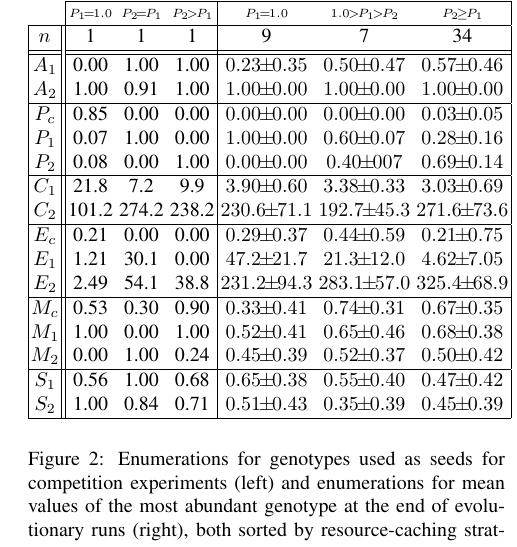
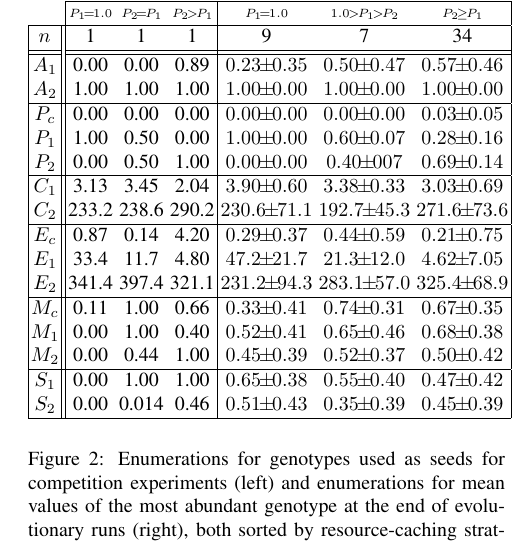
Before and after one commit to mmore500/alife-2018, a LaTeX paper (main.tex, which reads fig/genotypes.tex): part of one column of page 5 of 8, cut so that both start at the same text. Compiled offline with pdfLaTeX.

Commit message:
Update champions used for competition

```diff
--- a/fig/genotypes.tex
+++ b/fig/genotypes.tex
@@ -14,26 +14,26 @@
  \hline
  $n$ & 1 & 1 & 1 & 9 & 7 & 34  \\
  \hhline{|=||===|===|}
- $A_1$ & 0.00 & 1.00 & 1.00 & $0.23 \pm 0.35$ & $0.50 \pm 0.47$ & $0.57 \pm 0.46$ \\
- $A_2$ & 1.00 & 0.91 & 1.00 & $1.00 \pm  0.00$ & $1.00 \pm 0.00$ & $1.00 \pm 0.00$ \\
+ $A_1$ & 0.00 & 0.00 & 0.89 & $0.23 \pm 0.35$ & $0.50 \pm 0.47$ & $0.57 \pm 0.46$ \\
+ $A_2$ & 1.00 & 1.00 & 1.00 & $1.00 \pm  0.00$ & $1.00 \pm 0.00$ & $1.00 \pm 0.00$ \\
  \hline
- $P_{c}$ & 0.85 & 0.00 & 0.00 & $0.00 \pm 0.00$ & $0.00 \pm 0.00$ & $0.03 \pm 0.05$ \\
- $P_1$ & 0.07 & 1.00 & 0.00 & $1.00 \pm 0.00$ & $0.60 \pm 0.07$ & $0.28 \pm 0.16$ \\
- $P_2$ & 0.08 & 0.00 & 1.00 & $0.00 \pm 0.00$ & $0.40 \pm 007$ & $0.69 \pm 0.14$ \\
+ $P_{c}$ & 0.00 & 0.00 & 0.00 & $0.00 \pm 0.00$ & $0.00 \pm 0.00$ & $0.03 \pm 0.05$ \\
+ $P_1$ & 1.00 & 0.50 & 0.00 & $1.00 \pm 0.00$ & $0.60 \pm 0.07$ & $0.28 \pm 0.16$ \\
+ $P_2$ & 0.00 & 0.50 & 1.00 & $0.00 \pm 0.00$ & $0.40 \pm 007$ & $0.69 \pm 0.14$ \\
  \hline
- $C_1$ & 21.8 & 7.2 & 9.9 & $3.90 \pm 0.60$ & $3.38 \pm 0.33$ & $3.03 \pm 0.69$ \\
- $C_2$ & 101.2 & 274.2 & 238.2 & $230.6 \pm 71.1$ & $192.7 \pm 45.3$ & $271.6 \pm 73.6 $ \\
+ $C_1$ & 3.13 & 3.45 & 2.04 & $3.90 \pm 0.60$ & $3.38 \pm 0.33$ & $3.03 \pm 0.69$ \\
+ $C_2$ & 233.2 & 238.6 & 290.2 & $230.6 \pm 71.1$ & $192.7 \pm 45.3$ & $271.6 \pm 73.6 $ \\
  \hline
- $E_{c}$ & 0.21 & 0.00 & 0.00 & $0.29 \pm 0.37$ & $0.44 \pm 0.59$ & $0.21 \pm 0.75$ \\
- $E_1$ & 1.21 & 30.1 & 0.00 & $47.2 \pm 21.7$ & $21.3 \pm 12.0$ & $4.62 \pm 7.05$ \\
- $E_2$ & 2.49 & 54.1 & 38.8 & $231.2 \pm 94.3$ & $283.1 \pm 57.0$ & $325.4 \pm 68.9$ \\
+ $E_{c}$ & 0.87 & 0.14 & 4.20 & $0.29 \pm 0.37$ & $0.44 \pm 0.59$ & $0.21 \pm 0.75$ \\
+ $E_1$ & 33.4 & 11.7 & 4.80 & $47.2 \pm 21.7$ & $21.3 \pm 12.0$ & $4.62 \pm 7.05$ \\
+ $E_2$ & 341.4 & 397.4 & 321.1 & $231.2 \pm 94.3$ & $283.1 \pm 57.0$ & $325.4 \pm 68.9$ \\
  \hline
- $M_{c}$ & 0.53 & 0.30 & 0.90 & $0.33 \pm 0.41$ & $0.74 \pm 0.31$ & $0.67 \pm 0.35$ \\
- $M_1$ & 1.00 & 0.00 & 1.00 & $0.52 \pm 0.41$ & $0.65 \pm 0.46$ & $0.68 \pm 0.38$ \\
- $M_2$ & 0.00 & 1.00 & 0.24 & $0.45 \pm 0.39$ & $0.52 \pm 0.37$ & $0.50 \pm 0.42$ \\
+ $M_{c}$ & 0.11 & 1.00 & 0.66 & $0.33 \pm 0.41$ & $0.74 \pm 0.31$ & $0.67 \pm 0.35$ \\
+ $M_1$ & 0.00 & 1.00 & 0.40 & $0.52 \pm 0.41$ & $0.65 \pm 0.46$ & $0.68 \pm 0.38$ \\
+ $M_2$ & 0.00 & 0.44 & 1.00 & $0.45 \pm 0.39$ & $0.52 \pm 0.37$ & $0.50 \pm 0.42$ \\
  \hline
- $S_1$ & 0.56 & 1.00 & 0.68 & $0.65 \pm 0.38$ & $0.55 \pm 0.40$ & $0.47 \pm 0.42$ \\
- $S_2$ & 1.00 & 0.84 & 0.71 & $0.51 \pm 0.43$ & $0.35 \pm 0.39$ & $0.45 \pm 0.39$ \\
+ $S_1$ & 0.00 & 1.00 & 1.00 & $0.65 \pm 0.38$ & $0.55 \pm 0.40$ & $0.47 \pm 0.42$ \\
+ $S_2$ & 0.00 & 0.014 & 0.46 & $0.51 \pm 0.43$ & $0.35 \pm 0.39$ & $0.45 \pm 0.39$ \\
  \hline
 \end{tabular}
 \end{center}
```
